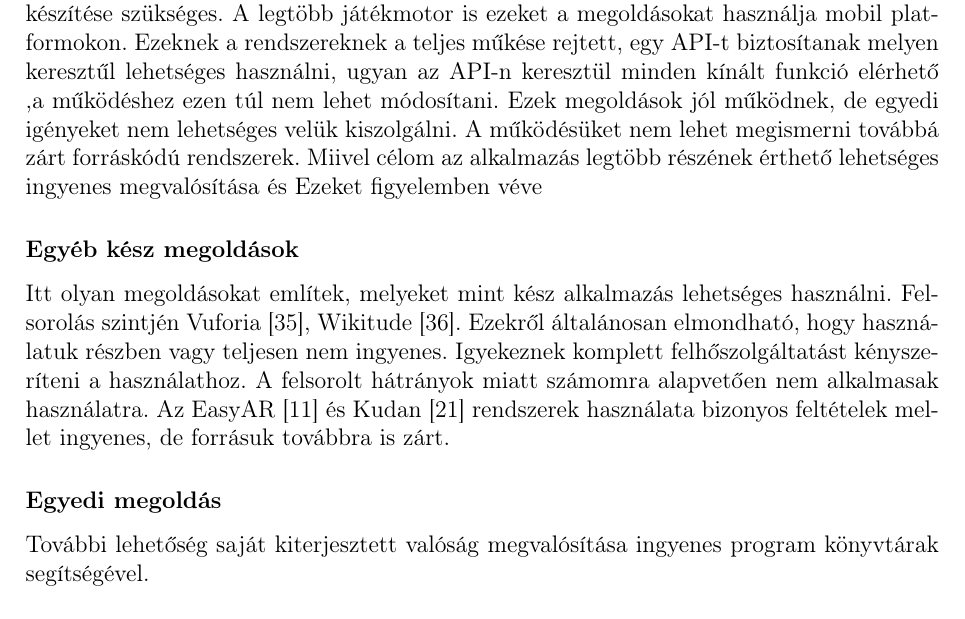
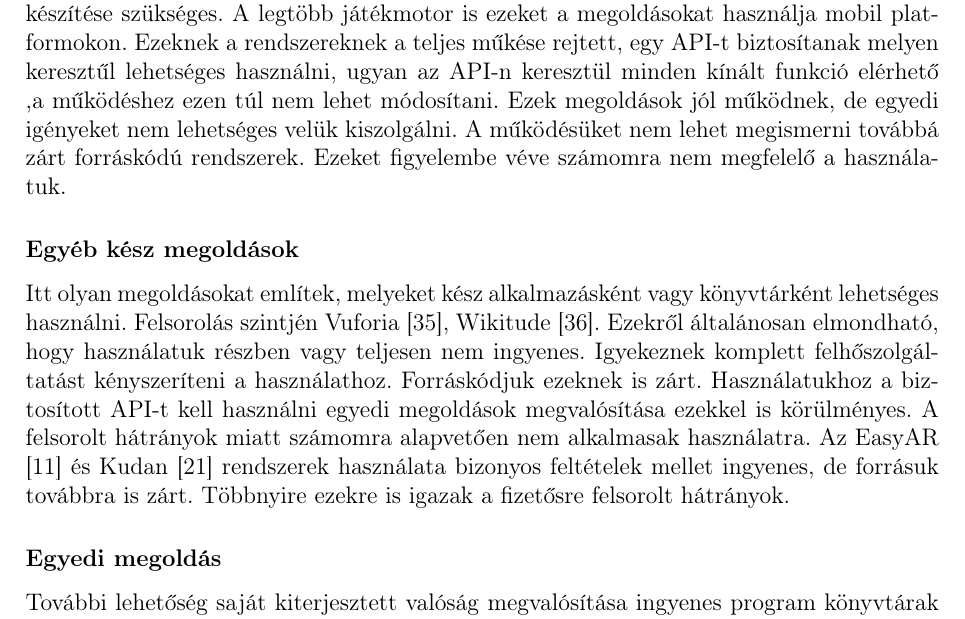
Before and after one commit to aaronrancsik/bsc_thesis_documentation, a LaTeX document (main.tex): part of page 13 of 23, cut so that both start at the same text. Compiled offline with pdfLaTeX.

Commit message:
free but proprietary AR

```diff
--- a/main.tex
+++ b/main.tex
@@ -322,11 +322,11 @@ Az ARKit segítségével, Apple iOS platformra lehetséges kiterjesztett valós
 \paragraph{ARCore}
 Hasonlóan az ARKite-hez, az ARCore az Android operációs rendszerrel rendelkező telefonokon elérhető kiterjesztett valóságot biztosító API \cite{arcore}.
 \paragraph{Konklúzió}
-Az előbb említett megoldások használatához Andoid vagy iOS alkalmazás készítése szükséges. A legtöbb játékmotor is ezeket a megoldásokat használja mobil platformokon. Ezeknek a rendszereknek a teljes műkése rejtett, egy API-t biztosítanak melyen keresztűl lehetséges használni, ugyan az API-n keresztül minden kínált funkció elérhető ,a működéshez ezen túl nem lehet módosítani. Ezek megoldások jól működnek, de egyedi igényeket nem lehetséges velük kiszolgálni. A működésüket nem lehet megismerni továbbá zárt forráskódú rendszerek. Miivel célom az alkalmazás legtöbb részének  érthető lehetséges ingyenes megvalósítása és   Ezeket figyelemben véve
+Az előbb említett megoldások használatához Andoid vagy iOS alkalmazás készítése szükséges. A legtöbb játékmotor is ezeket a megoldásokat használja mobil platformokon. Ezeknek a rendszereknek a teljes műkése rejtett, egy API-t biztosítanak melyen keresztűl lehetséges használni, ugyan az API-n keresztül minden kínált funkció elérhető ,a működéshez ezen túl nem lehet módosítani. Ezek megoldások jól működnek, de egyedi igényeket nem lehetséges velük kiszolgálni. A működésüket nem lehet megismerni továbbá zárt forráskódú rendszerek. Ezeket figyelembe véve számomra nem megfelelő a használatuk.
 \subsubsection{Egyéb kész megoldások}
-Itt olyan megoldásokat említek, melyeket mint kész alkalmazás lehetséges használni. Felsorolás szintjén  Vuforia \cite{vuforia}, Wikitude \cite{wikitude}.
-Ezekről általánosan elmondható, hogy használatuk részben vagy teljesen nem ingyenes. Igyekeznek komplett felhőszolgáltatást kényszeríteni a használathoz. A felsorolt hátrányok miatt számomra alapvetően nem alkalmasak használatra.
-Az EasyAR \cite{ezar} és Kudan \cite{kudan} rendszerek használata bizonyos feltételek mellet ingyenes, de forrásuk továbbra is zárt.
+Itt olyan megoldásokat említek, melyeket kész alkalmazásként vagy könyvtárként lehetséges használni. Felsorolás szintjén  Vuforia \cite{vuforia}, Wikitude \cite{wikitude}.
+Ezekről általánosan elmondható, hogy használatuk részben vagy teljesen nem ingyenes. Igyekeznek komplett felhőszolgáltatást kényszeríteni a használathoz. Forráskódjuk ezeknek is zárt. Használatukhoz a biztosított API-t kell használni egyedi megoldások megvalósítása ezekkel is körülményes.  A felsorolt hátrányok miatt számomra alapvetően nem alkalmasak használatra.
+Az EasyAR \cite{ezar} és Kudan \cite{kudan} rendszerek használata bizonyos feltételek mellet ingyenes, de forrásuk továbbra is zárt. Többnyire ezekre is igazak a  fizetősre felsorolt hátrányok.
 
 \subsubsection{Egyedi megoldás}
 További lehetőség saját kiterjesztett valóság megvalósítása ingyenes program könyvtárak segítségével.
```
Also changed, not shown: main.pdf.
